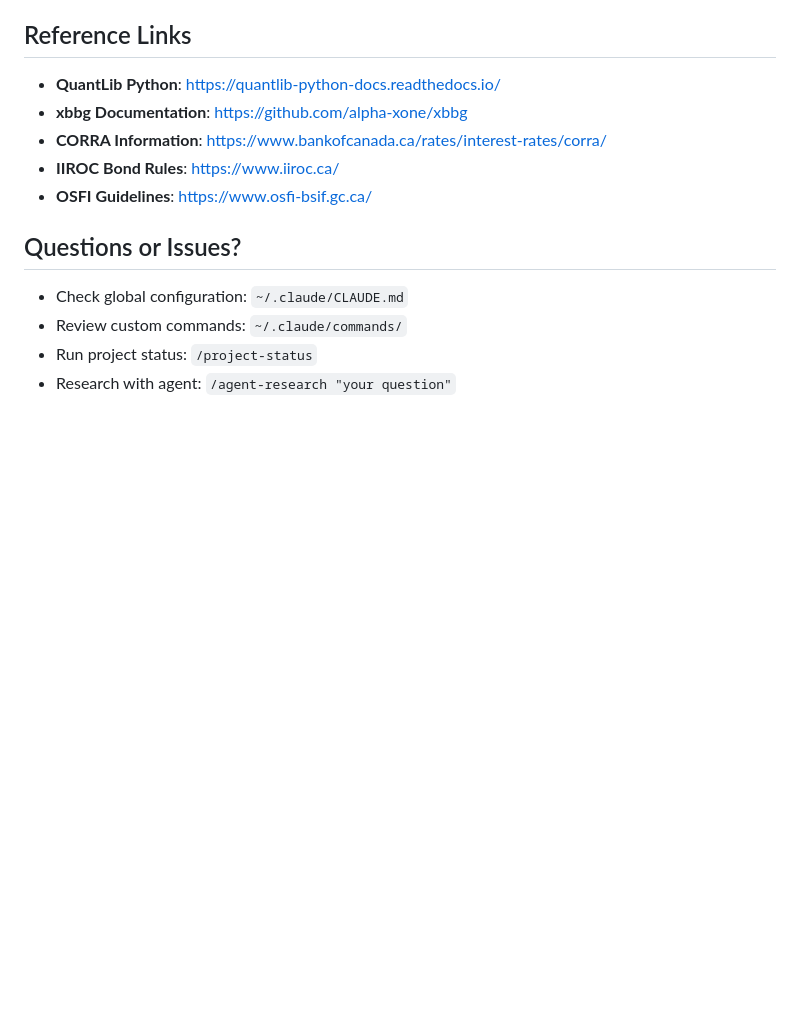
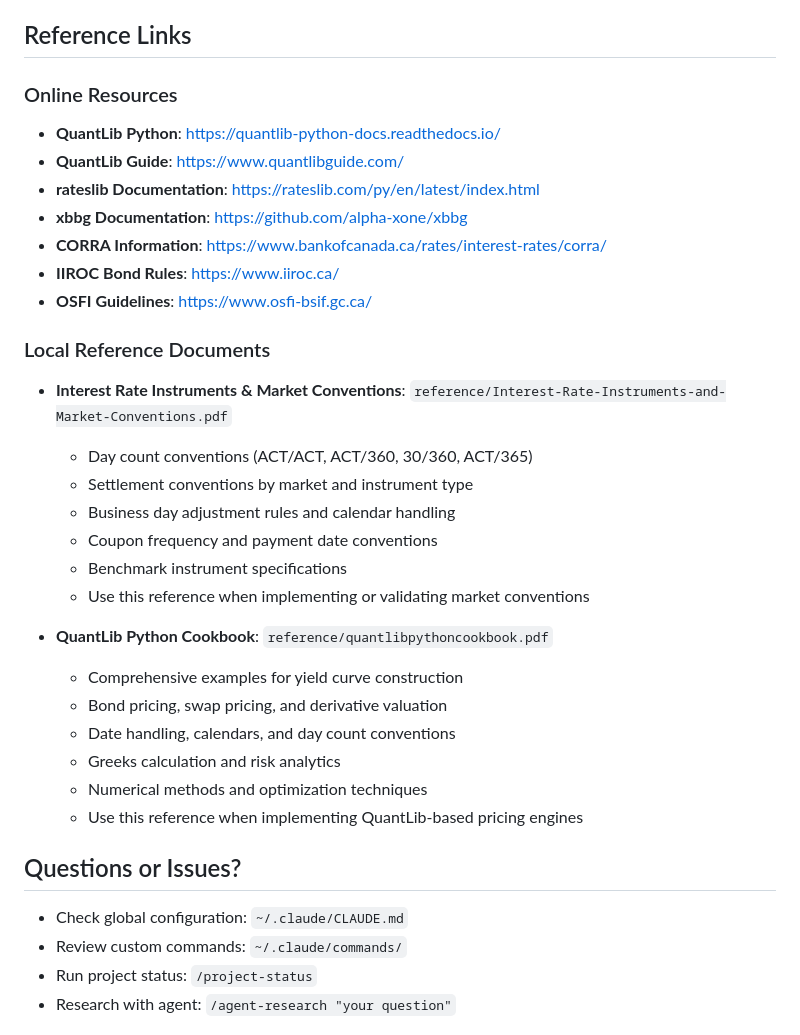
Before and after one commit to nattechan/finance, a Markdown page: CLAUDE.md, the part around the change. Drawn GitHub-style; blank space fills up the shorter version.

Commit message:
update reference documentation section in CLAUDE.md
🤖 Generated with [Claude Code](https://claude.com/claude-code)

Co-Authored-By: Claude <noreply@anthropic.com>

```diff
--- a/CLAUDE.md
+++ b/CLAUDE.md
@@ -271,11 +271,31 @@ GITHUB_API_KEY=<set>
 
 ## Reference Links
 
+### Online Resources
 - **QuantLib Python**: https://quantlib-python-docs.readthedocs.io/
+- **QuantLib Guide**: https://www.quantlibguide.com/
+- **rateslib Documentation**: https://rateslib.com/py/en/latest/index.html
 - **xbbg Documentation**: https://github.com/alpha-xone/xbbg
 - **CORRA Information**: https://www.bankofcanada.ca/rates/interest-rates/corra/
 - **IIROC Bond Rules**: https://www.iiroc.ca/
 - **OSFI Guidelines**: https://www.osfi-bsif.gc.ca/
+
+### Local Reference Documents
+- **Interest Rate Instruments & Market Conventions**: `reference/Interest-Rate-Instruments-and-Market-Conventions.pdf`
+  - Day count conventions (ACT/ACT, ACT/360, 30/360, ACT/365)
+  - Settlement conventions by market and instrument type
+  - Business day adjustment rules and calendar handling
+  - Coupon frequency and payment date conventions
+  - Benchmark instrument specifications
+  - Use this reference when implementing or validating market conventions
+
+- **QuantLib Python Cookbook**: `reference/quantlibpythoncookbook.pdf`
+  - Comprehensive examples for yield curve construction
+  - Bond pricing, swap pricing, and derivative valuation
+  - Date handling, calendars, and day count conventions
+  - Greeks calculation and risk analytics
+  - Numerical methods and optimization techniques
+  - Use this reference when implementing QuantLib-based pricing engines
 
 ## Questions or Issues?
 
```
